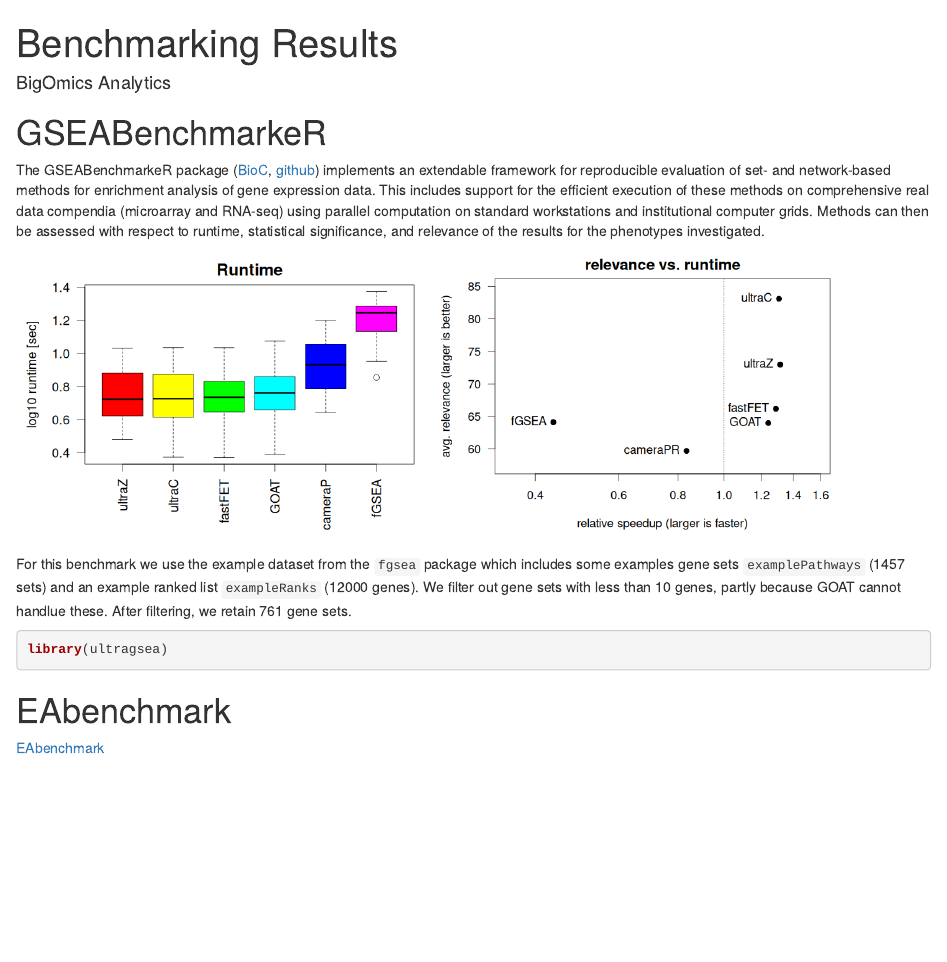
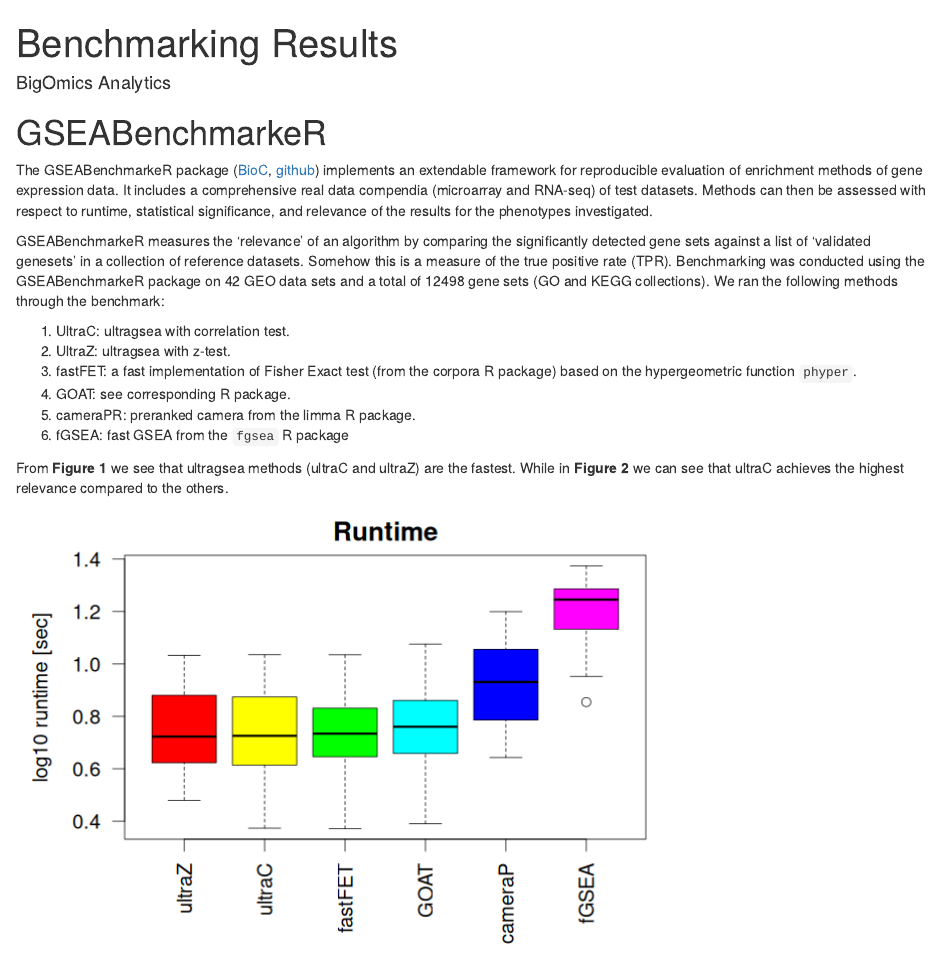
Before and after one commit to bigomics/ultraGSEA, an R Markdown document (vignettes/benchmark.Rmd): the page in a window 1100 px wide, from its top. Rendered offline with R 4.5, knitr and Pandoc, with nearby package versions; drawn as R Markdown's standard HTML page in place of the format the file asks for.

Commit message:
add benchmark vignette

````diff
--- a/vignettes/benchmark.Rmd
+++ b/vignettes/benchmark.Rmd
@@ -27,11 +27,28 @@ knitr::opts_chunk$set(
 The GSEABenchmarkeR package
 ([BioC](https://bioconductor.org/packages/release/bioc/html/GSEABenchmarkeR.html),
 [github](https://github.com/waldronlab/GSEABenchmarkeR)) implements an
-extendable framework for reproducible evaluation of set- and
-network-based methods for enrichment analysis of gene expression
-data. This includes support for the efficient execution of these
-methods on comprehensive real data compendia (microarray and RNA-seq)
-using parallel computation on standard workstations and institutional
-computer grids. Methods can then be assessed with respect to runtime,
-statistical significance, and relevance of the results for the
-phenotypes investigated.
+extendable framework for reproducible evaluation of enrichment methods
+of gene expression data. It includes a comprehensive real data
+compendia (microarray and RNA-seq) of test datasets. Methods can then
+be assessed with respect to runtime, statistical significance, and
+relevance of the results for the phenotypes investigated.
+
+GSEABenchmarkeR measures the 'relevance' of an algorithm by comparing
+the significantly detected gene sets against a list of 'validated
+genesets' in a collection of reference datasets. Somehow this is a
+measure of the true positive rate (TPR). Benchmarking was conducted
+using the GSEABenchmarkeR package on 42 GEO data sets and a total of
+12498 gene sets (GO and KEGG collections). We ran the following
+methods through the benchmark:
+
+1. UltraC: ultragsea with correlation test.
+2. UltraZ: ultragsea with z-test.
+3. fastFET: a fast implementation of Fisher Exact test (from the
+   corpora R package) based on the hypergeometric function `phyper`.
+4. GOAT: see corresponding R package.
+5. cameraPR: preranked camera from the limma R package.
+6. fGSEA: fast GSEA from the `fgsea` R package
+
+From **Figure 1** we see that ultragsea methods (ultraC and ultraZ)
+are the fastest. While in **Figure 2** we can see that ultraC achieves
+the highest relevance compared to the others.
@@ -44,8 +58,0 @@ phenotypes investigated.
-For this benchmark we use the example dataset from the `fgsea` package
-which includes some examples gene sets `examplePathways` (1457 sets)
-and an example ranked list `exampleRanks` (12000 genes). We filter out
-gene sets with less than 10 genes, partly because GOAT cannot handlue
-these. After filtering, we retain 761 gene sets.
-
-```{r}
-library(ultragsea)
````
Also changed, not shown: vignettes/fig/PvalueUnderTrueH0.png (added), vignettes/fig/RuntimeDataset.png (added), vignettes/fig/SkewenessHistogram.png (added), vignettes/fig/TPRvsFPR.png (added), vignettes/fig/benchmark-relevance-vs-runtime.png (added), vignettes/fig/benchmark-runtime.png (added), vignettes/benchmark.Rmd (56 more changed lines), 1 other file.
